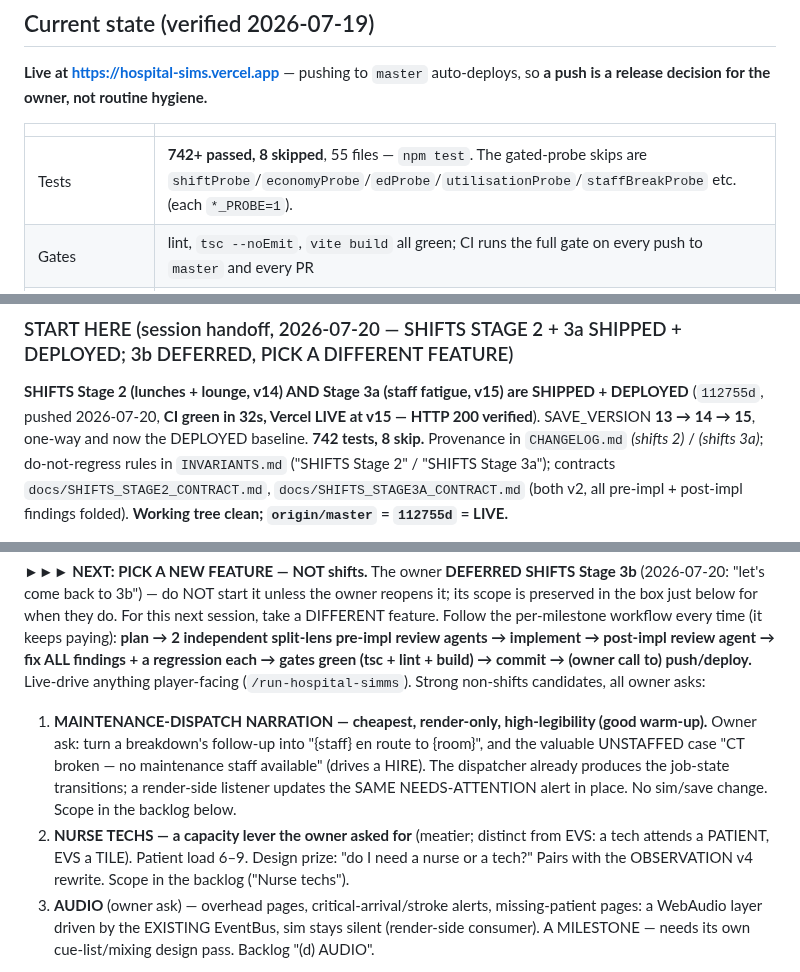
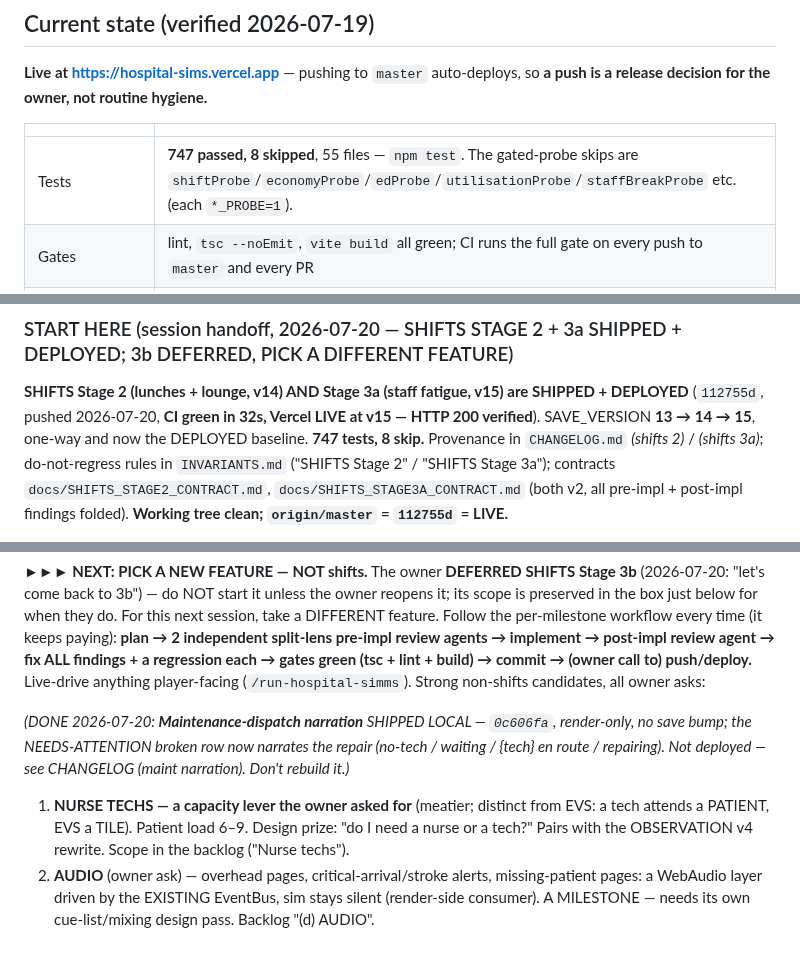
Before and after one commit to lgorby/hospital-sims, a Markdown page: docs/HANDOFF.md, 3 parts joined by grey strips. GitHub-like rendering.

Commit message:
docs: HANDOFF — maint-narration shipped local; next options renumbered; test count 747
Co-Authored-By: Claude Opus 4.8 (1M context) <noreply@anthropic.com>

```diff
--- a/docs/HANDOFF.md
+++ b/docs/HANDOFF.md
@@ -67,7 +67,7 @@ hygiene.**
 
 | | |
 |---|---|
-| Tests | **742+ passed, 8 skipped**, 55 files — `npm test`. The gated-probe skips are `shiftProbe`/`economyProbe`/`edProbe`/`utilisationProbe`/`staffBreakProbe` etc. (each `*_PROBE=1`). |
+| Tests | **747 passed, 8 skipped**, 55 files — `npm test`. The gated-probe skips are `shiftProbe`/`economyProbe`/`edProbe`/`utilisationProbe`/`staffBreakProbe` etc. (each `*_PROBE=1`). |
 | Gates | lint, `tsc --noEmit`, `vite build` all green; CI runs the full gate on every push to `master` and every PR |
 | `SAVE_VERSION` | **15** (`src/sim/save.ts:32`) — v1–v15 loadable. **v15 is SHIFTS Stage 3a (staff `fatigue`) — COMMITTED LOCALLY, NOT DEPLOYED**, on top of v14 (Stage 2 lunches + `lounge`). The DEPLOYED/LIVE version is still **v13**. v15 is one-way once pushed; v<15 saves load inert (fatigue 0 until staff work a shift). |
 | Content | **16 conditions — 14 emergency + 2 ELECTIVE referrals** · 16 room types (15 buildable inc. `lounge`, `resp` retired) · 11 staff roles |
@@ -157,7 +157,7 @@ revisited.
 
 **SHIFTS Stage 2 (lunches + lounge, v14) AND Stage 3a (staff fatigue, v15) are SHIPPED +
 DEPLOYED** (`112755d`, pushed 2026-07-20, **CI green in 32s, Vercel LIVE at v15 — HTTP 200
-verified**). SAVE_VERSION **13 → 14 → 15**, one-way and now the DEPLOYED baseline. **742
+verified**). SAVE_VERSION **13 → 14 → 15**, one-way and now the DEPLOYED baseline. **747
 tests, 8 skip.** Provenance in `CHANGELOG.md` *(shifts 2)* / *(shifts 3a)*; do-not-regress
 rules in `INVARIANTS.md` ("SHIFTS Stage 2" / "SHIFTS Stage 3a"); contracts
 `docs/SHIFTS_STAGE2_CONTRACT.md`, `docs/SHIFTS_STAGE3A_CONTRACT.md` (both v2, all pre-impl +
@@ -182,15 +182,15 @@ ALL findings + a regression each → gates green (tsc + lint + build) → commit
 to) push/deploy.** Live-drive anything player-facing (`/run-hospital-simms`). Strong
 non-shifts candidates, all owner asks:
 
-1. **MAINTENANCE-DISPATCH NARRATION — cheapest, render-only, high-legibility (good warm-up).**
-   Owner ask: turn a breakdown's follow-up into "{staff} en route to {room}", and the
-   valuable UNSTAFFED case "CT broken — no maintenance staff available" (drives a HIRE). The
-   dispatcher already produces the job-state transitions; a render-side listener updates the
-   SAME NEEDS-ATTENTION alert in place. No sim/save change. Scope in the backlog below.
-2. **NURSE TECHS — a capacity lever the owner asked for** (meatier; distinct from EVS: a
+*(DONE 2026-07-20: **Maintenance-dispatch narration** SHIPPED LOCAL — `0c606fa`,
+render-only, no save bump; the NEEDS-ATTENTION broken row now narrates the repair
+(no-tech / waiting / {tech} en route / repairing). Not deployed — see CHANGELOG
+*(maint narration)*. Don't rebuild it.)*
+
+1. **NURSE TECHS — a capacity lever the owner asked for** (meatier; distinct from EVS: a
    tech attends a PATIENT, EVS a TILE). Patient load 6–9. Design prize: "do I need a nurse
    or a tech?" Pairs with the OBSERVATION v4 rewrite. Scope in the backlog ("Nurse techs").
-3. **AUDIO** (owner ask) — overhead pages, critical-arrival/stroke alerts, missing-patient
+2. **AUDIO** (owner ask) — overhead pages, critical-arrival/stroke alerts, missing-patient
    pages: a WebAudio layer driven by the EXISTING EventBus, sim stays silent (render-side
    consumer). A MILESTONE — needs its own cue-list/mixing design pass. Backlog "(d) AUDIO".
 
```
